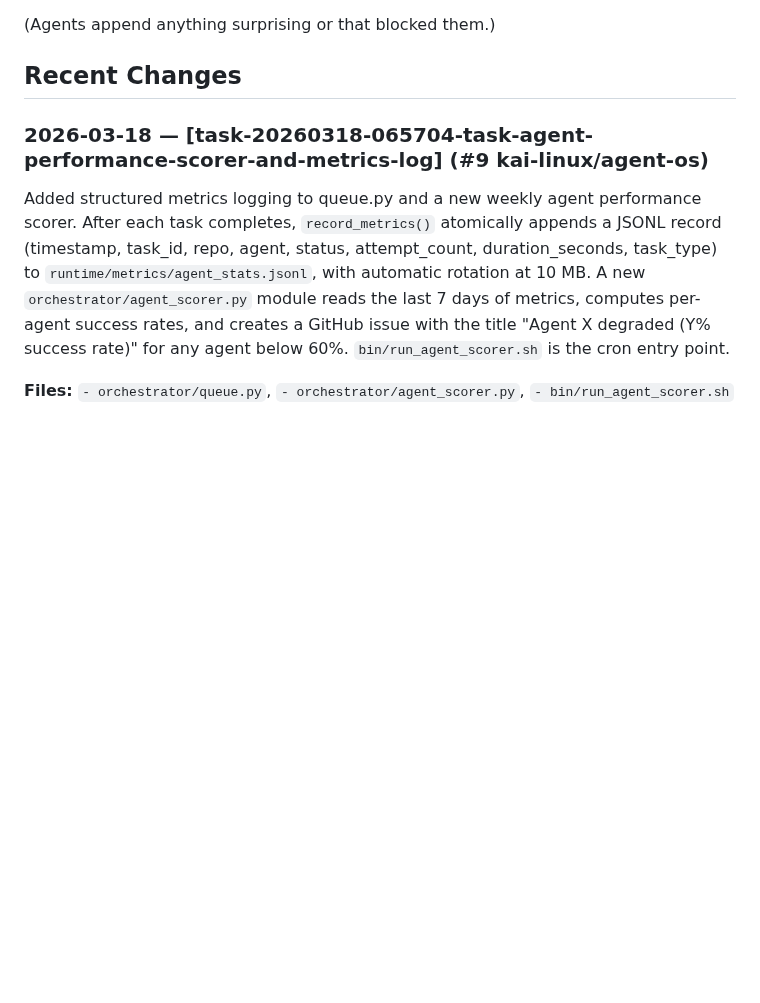
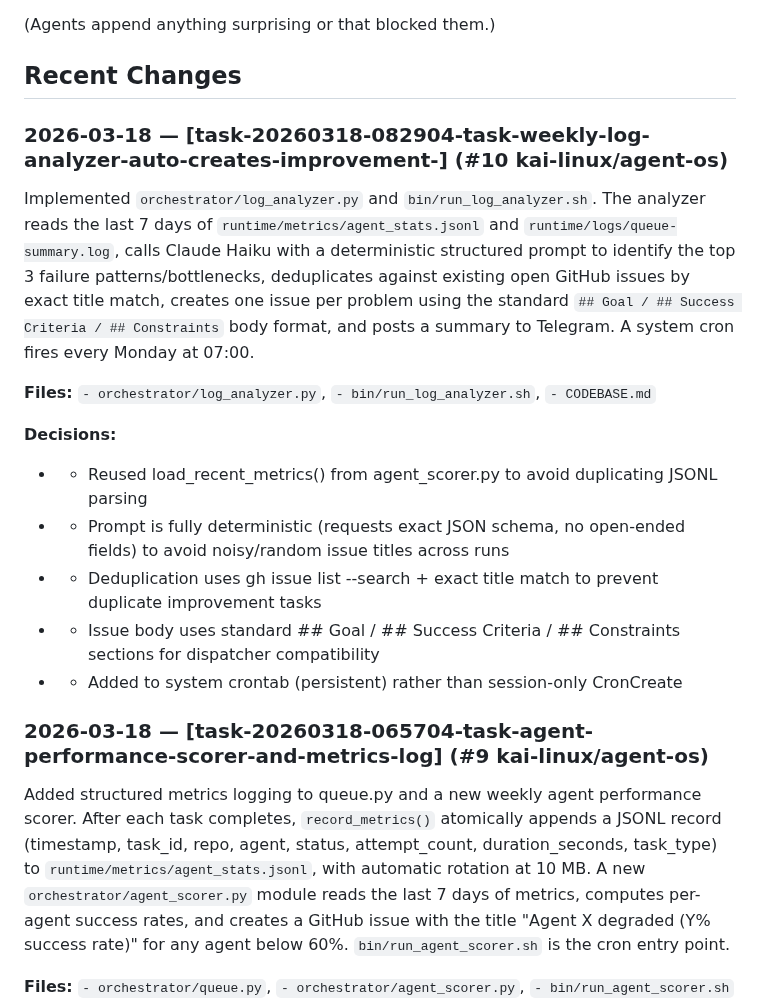
Before and after one commit to kai-linux/agent-os, a Markdown page: CODEBASE.md, the part around the change. Drawn GitHub-style; blank space fills up the shorter version.

Commit message:
chore: update CODEBASE.md after task-20260318-082904-task-weekly-log-analyzer-auto-creates-improvement-

```diff
--- a/CODEBASE.md
+++ b/CODEBASE.md
@@ -15,6 +15,19 @@
 (Agents append anything surprising or that blocked them.)
 
 ## Recent Changes
+
+### 2026-03-18 — [task-20260318-082904-task-weekly-log-analyzer-auto-creates-improvement-] (#10 kai-linux/agent-os)
+Implemented `orchestrator/log_analyzer.py` and `bin/run_log_analyzer.sh`. The analyzer reads the last 7 days of `runtime/metrics/agent_stats.jsonl` and `runtime/logs/queue-summary.log`, calls Claude Haiku with a deterministic structured prompt to identify the top 3 failure patterns/bottlenecks, deduplicates against existing open GitHub issues by exact title match, creates one issue per problem using the standard `## Goal / ## Success Criteria / ## Constraints` body format, and posts a summary to Telegram. A system cron fires every Monday at 07:00.
+
+**Files:** `- orchestrator/log_analyzer.py`, `- bin/run_log_analyzer.sh`, `- CODEBASE.md`
+
+**Decisions:**
+  - - Reused load_recent_metrics() from agent_scorer.py to avoid duplicating JSONL parsing
+  - - Prompt is fully deterministic (requests exact JSON schema, no open-ended fields) to avoid noisy/random issue titles across runs
+  - - Deduplication uses gh issue list --search + exact title match to prevent duplicate improvement tasks
+  - - Issue body uses standard ## Goal / ## Success Criteria / ## Constraints sections for dispatcher compatibility
+  - - Added to system crontab (persistent) rather than session-only CronCreate
+
 
 ### 2026-03-18 — [task-20260318-065704-task-agent-performance-scorer-and-metrics-log] (#9 kai-linux/agent-os)
 Added structured metrics logging to queue.py and a new weekly agent performance scorer. After each task completes, `record_metrics()` atomically appends a JSONL record (timestamp, task_id, repo, agent, status, attempt_count, duration_seconds, task_type) to `runtime/metrics/agent_stats.jsonl`, with automatic rotation at 10 MB. A new `orchestrator/agent_scorer.py` module reads the last 7 days of metrics, computes per-agent success rates, and creates a GitHub issue with the title "Agent X degraded (Y% success rate)" for any agent below 60%. `bin/run_agent_scorer.sh` is the cron entry point.
```
